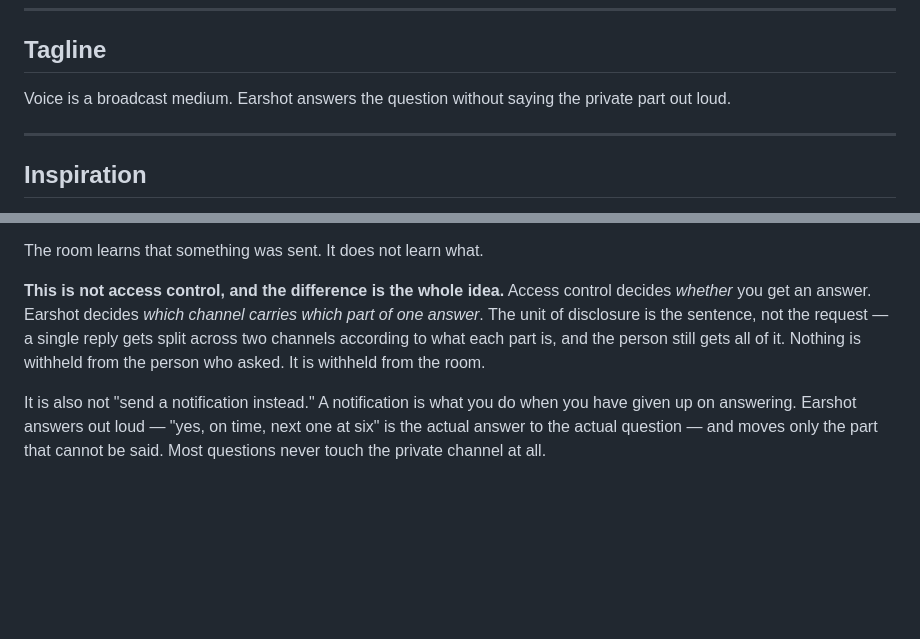
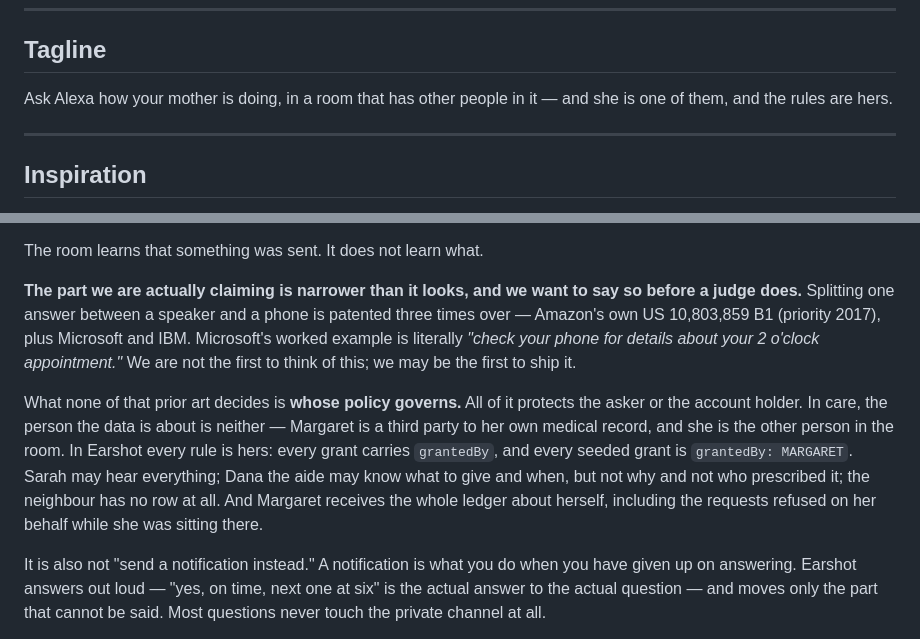
Before and after one commit to Beeeeen/earshot, a Markdown page: docs/devpost-submission.md, 2 parts joined by grey strips. Drawn GitHub-style; blank space fills up the shorter version.

```diff
--- a/docs/devpost-submission.md
+++ b/docs/devpost-submission.md
@@ -9,8 +9,8 @@
 
 ## Tagline
 
-Voice is a broadcast medium. Earshot answers the question without saying the
-private part out loud.
+Ask Alexa how your mother is doing, in a room that has other people in it — and
+she is one of them, and the rules are hers.
 
 ---
 
@@ -56,12 +56,22 @@ of it.
 
 The room learns that something was sent. It does not learn what.
 
-**This is not access control, and the difference is the whole idea.** Access
-control decides *whether* you get an answer. Earshot decides *which channel
-carries which part of one answer*. The unit of disclosure is the sentence, not
-the request — a single reply gets split across two channels according to what
-each part is, and the person still gets all of it. Nothing is withheld from the
-person who asked. It is withheld from the room.
+**The part we are actually claiming is narrower than it looks, and we want to say
+so before a judge does.** Splitting one answer between a speaker and a phone is
+patented three times over — Amazon's own US 10,803,859 B1 (priority 2017), plus
+Microsoft and IBM. Microsoft's worked example is literally *"check your phone for
+details about your 2 o'clock appointment."* We are not the first to think of
+this; we may be the first to ship it.
+
+What none of that prior art decides is **whose policy governs.** All of it
+protects the asker or the account holder. In care, the person the data is about
+is neither — Margaret is a third party to her own medical record, and she is the
+other person in the room. In Earshot every rule is hers: every grant carries
+`grantedBy`, and every seeded grant is `grantedBy: MARGARET`. Sarah may hear
+everything; Dana the aide may know what to give and when, but not why and not who
+prescribed it; the neighbour has no row at all. And Margaret receives the whole
+ledger about herself, including the requests refused on her behalf while she was
+sitting there.
 
 It is also not "send a notification instead." A notification is what you do when
 you have given up on answering. Earshot answers out loud — "yes, on time, next
```
Also changed, not shown: README.md (+48 -4 lines).
